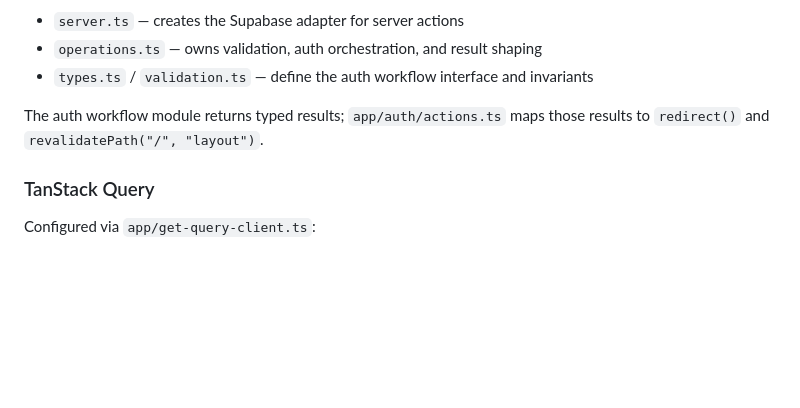
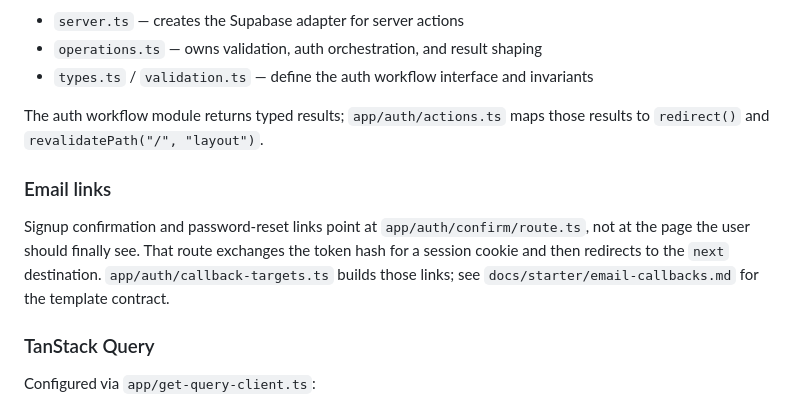
Before and after one commit to jhs88/my-shadcn-app-monorepo, a Markdown page: apps/web/CONTEXT.md, the part around the change. GitHub-like rendering; blank space fills up the shorter version.

```diff
--- a/apps/web/CONTEXT.md
+++ b/apps/web/CONTEXT.md
@@ -59,6 +59,10 @@ The server actions are thin framework adapters around the auth workflow module i
 
 The auth workflow module returns typed results; `app/auth/actions.ts` maps those results to `redirect()` and `revalidatePath("/", "layout")`.
 
+### Email links
+
+Signup confirmation and password-reset links point at `app/auth/confirm/route.ts`, not at the page the user should finally see. That route exchanges the token hash for a session cookie and then redirects to the `next` destination. `app/auth/callback-targets.ts` builds those links; see `docs/starter/email-callbacks.md` for the template contract.
+
 ### TanStack Query
 
 Configured via `app/get-query-client.ts`:
```
Also changed, not shown: apps/react-router-web/CONTEXT.md (+7 -1 lines).
